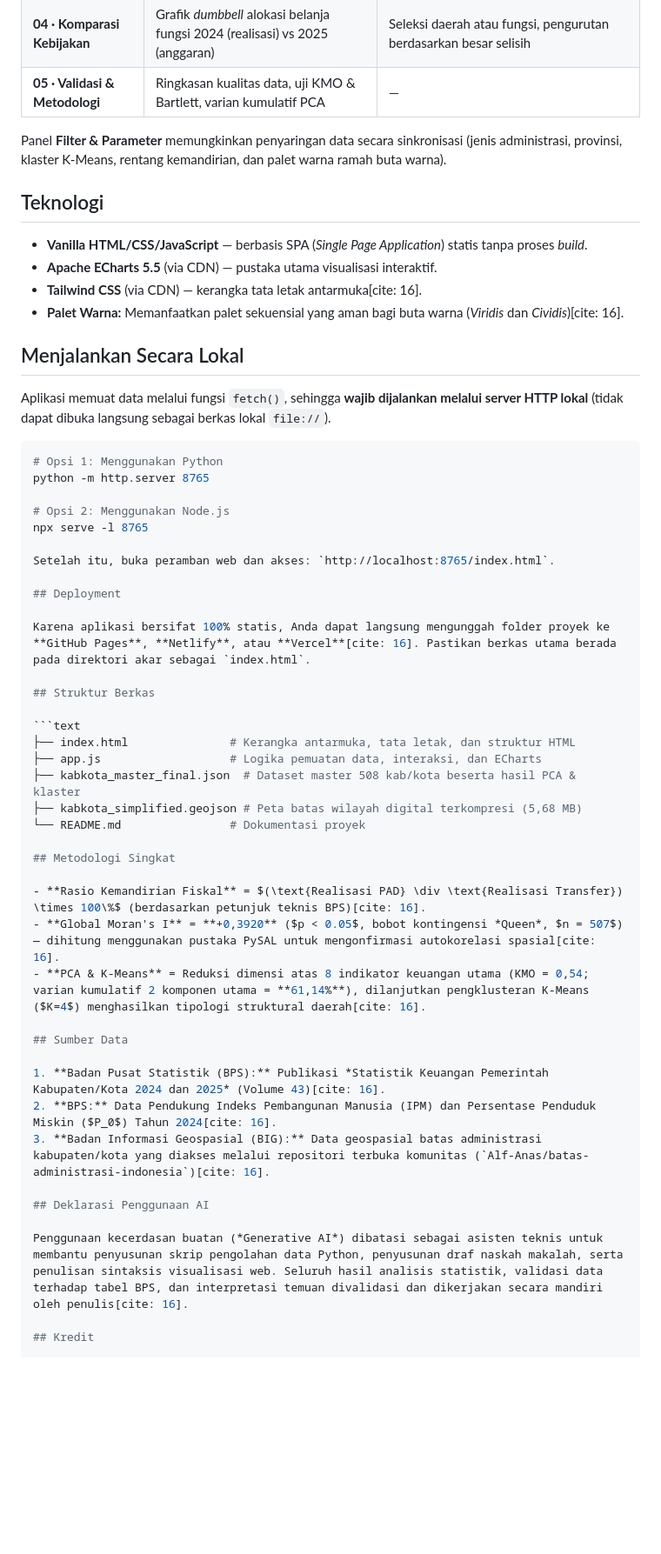
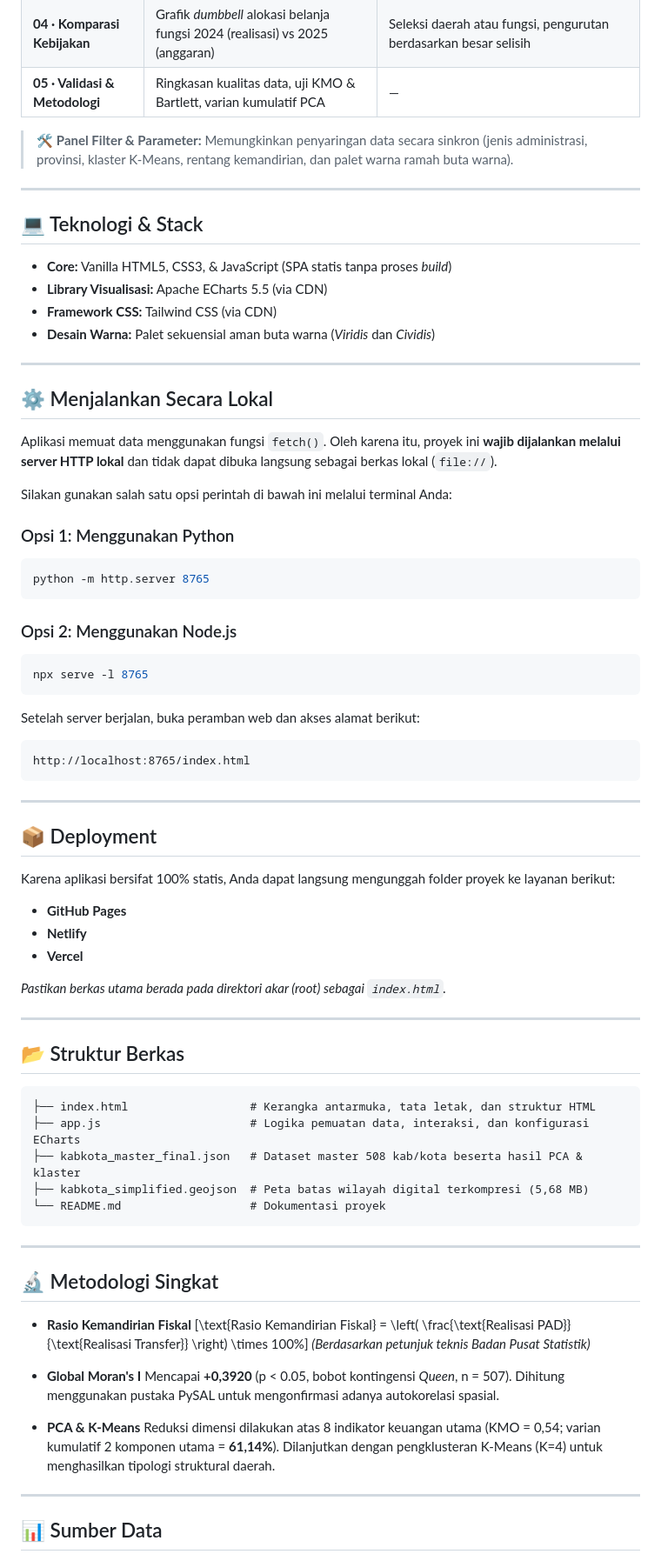
Before and after one commit to ahmadhn26/ilusi-otonomi-fiskal-sp, a Markdown page: README.md, the part around one of its changes. Shown at 87% size. Rendered like a GitHub page; blank space fills up the shorter version.

Commit message:
"perbaikan readme

````diff
--- a/README.md
+++ b/README.md
@@ -21,56 +27,78 @@ Proyek ini mengeksplorasi disparitas fiskal daerah melalui empat pendekatan visu
 | **04 · Komparasi Kebijakan** | Grafik *dumbbell* alokasi belanja fungsi 2024 (realisasi) vs 2025 (anggaran) | Seleksi daerah atau fungsi, pengurutan berdasarkan besar selisih |
 | **05 · Validasi & Metodologi** | Ringkasan kualitas data, uji KMO & Bartlett, varian kumulatif PCA | — |
 
-Panel **Filter & Parameter** memungkinkan penyaringan data secara sinkronisasi (jenis administrasi, provinsi, klaster K-Means, rentang kemandirian, dan palet warna ramah buta warna).
+> 🛠️ **Panel Filter & Parameter:** Memungkinkan penyaringan data secara sinkron (jenis administrasi, provinsi, klaster K-Means, rentang kemandirian, dan palet warna ramah buta warna).
 
-## Teknologi
+---
 
-- **Vanilla HTML/CSS/JavaScript** — berbasis SPA (*Single Page Application*) statis tanpa proses *build*.
-- **Apache ECharts 5.5** (via CDN) — pustaka utama visualisasi interaktif.
-- **Tailwind CSS** (via CDN) — kerangka tata letak antarmuka[cite: 16].
-- **Palet Warna:** Memanfaatkan palet sekuensial yang aman bagi buta warna (*Viridis* dan *Cividis*)[cite: 16].
+## 💻 Teknologi & Stack
 
-## Menjalankan Secara Lokal
+* **Core:** Vanilla HTML5, CSS3, & JavaScript (SPA statis tanpa proses *build*)
+* **Library Visualisasi:** Apache ECharts 5.5 (via CDN)
+* **Framework CSS:** Tailwind CSS (via CDN)
+* **Desain Warna:** Palet sekuensial aman buta warna (*Viridis* dan *Cividis*)
 
-Aplikasi memuat data melalui fungsi `fetch()`, sehingga **wajib dijalankan melalui server HTTP lokal** (tidak dapat dibuka langsung sebagai berkas lokal `file://`).
+---
 
+## ⚙️ Menjalankan Secara Lokal
+
+Aplikasi memuat data menggunakan fungsi `fetch()`. Oleh karena itu, proyek ini **wajib dijalankan melalui server HTTP lokal** dan tidak dapat dibuka langsung sebagai berkas lokal (`file://`).
+
+Silakan gunakan salah satu opsi perintah di bawah ini melalui terminal Anda:
+
+### Opsi 1: Menggunakan Python
 ```bash
-# Opsi 1: Menggunakan Python
 python -m http.server 8765
+```
 
-# Opsi 2: Menggunakan Node.js
+### Opsi 2: Menggunakan Node.js
+```bash
 npx serve -l 8765
+```
 
-Setelah itu, buka peramban web dan akses: `http://localhost:8765/index.html`.
+Setelah server berjalan, buka peramban web dan akses alamat berikut:
+```text
+http://localhost:8765/index.html
+```
 
-## Deployment
+---
 
-Karena aplikasi bersifat 100% statis, Anda dapat langsung mengunggah folder proyek ke **GitHub Pages**, **Netlify**, atau **Vercel**[cite: 16]. Pastikan berkas utama berada pada direktori akar sebagai `index.html`.
+## 📦 Deployment
 
-## Struktur Berkas
+Karena aplikasi bersifat 100% statis, Anda dapat langsung mengunggah folder proyek ke layanan berikut:
+* **GitHub Pages**
+* **Netlify**
+* **Vercel**
+
+*Pastikan berkas utama berada pada direktori akar (root) sebagai `index.html`.*
+
+---
+
+## 📂 Struktur Berkas
 
 ```text
-├── index.html               # Kerangka antarmuka, tata letak, dan struktur HTML
-├── app.js                   # Logika pemuatan data, interaksi, dan ECharts
-├── kabkota_master_final.json  # Dataset master 508 kab/kota beserta hasil PCA & klaster
-├── kabkota_simplified.geojson # Peta batas wilayah digital terkompresi (5,68 MB)
-└── README.md                # Dokumentasi proyek
+├── index.html                  # Kerangka antarmuka, tata letak, dan struktur HTML
+├── app.js                      # Logika pemuatan data, interaksi, dan konfigurasi ECharts
+├── kabkota_master_final.json   # Dataset master 508 kab/kota beserta hasil PCA & klaster
+├── kabkota_simplified.geojson  # Peta batas wilayah digital terkompresi (5,68 MB)
+└── README.md                   # Dokumentasi proyek
+```
 
-## Metodologi Singkat
+---
 
-- **Rasio Kemandirian Fiskal** = $(\text{Realisasi PAD} \div \text{Realisasi Transfer}) \times 100\%$ (berdasarkan petunjuk teknis BPS)[cite: 16].
-- **Global Moran's I** = **+0,3920** ($p < 0.05$, bobot kontingensi *Queen*, $n = 507$) — dihitung menggunakan pustaka PySAL untuk mengonfirmasi autokorelasi spasial[cite: 16].
-- **PCA & K-Means** = Reduksi dimensi atas 8 indikator keuangan utama (KMO = 0,54; varian kumulatif 2 komponen utama = **61,14%**), dilanjutkan pengklusteran K-Means ($K=4$) menghasilkan tipologi struktural daerah[cite: 16].
+## 🔬 Metodologi Singkat
 
-## Sumber Data
+* **Rasio Kemandirian Fiskal**
+  \[\text{Rasio Kemandirian Fiskal} = \left( \frac{\text{Realisasi PAD}}{\text{Realisasi Transfer}} \right) \times 100\%\]
+  *(Berdasarkan petunjuk teknis Badan Pusat Statistik)*
 
-1. **Badan Pusat Statistik (BPS):** Publikasi *Statistik Keuangan Pemerintah Kabupaten/Kota 2024 dan 2025* (Volume 43)[cite: 16].
-2. **BPS:** Data Pendukung Indeks Pembangunan Manusia (IPM) dan Persentase Penduduk Miskin ($P_0$) Tahun 2024[cite: 16].
-3. **Badan Informasi Geospasial (BIG):** Data geospasial batas administrasi kabupaten/kota yang diakses melalui repositori terbuka komunitas (`Alf-Anas/batas-administrasi-indonesia`)[cite: 16].
+* **Global Moran's I**
+  Mencapai **+0,3920** (p < 0.05, bobot kontingensi *Queen*, n = 507). Dihitung menggunakan pustaka PySAL untuk mengonfirmasi adanya autokorelasi spasial.
 
-## Deklarasi Penggunaan AI
+* **PCA & K-Means**
+  Reduksi dimensi dilakukan atas 8 indikator keuangan utama (KMO = 0,54; varian kumulatif 2 komponen utama = **61,14%**). Dilanjutkan dengan pengklusteran K-Means (K=4) untuk menghasilkan tipologi struktural daerah.
 
-Penggunaan kecerdasan buatan (*Generative AI*) dibatasi sebagai asisten teknis untuk membantu penyusunan skrip pengolahan data Python, penyusunan draf naskah makalah, serta penulisan sintaksis visualisasi web. Seluruh hasil analisis statistik, validasi data terhadap tabel BPS, dan interpretasi temuan divalidasi dan dikerjakan secara mandiri oleh penulis[cite: 16].
+---
 
-## Kredit
+## 📊 Sumber Data
 
````
Also changed, not shown: other parts of README.md (+33 -9 lines).
